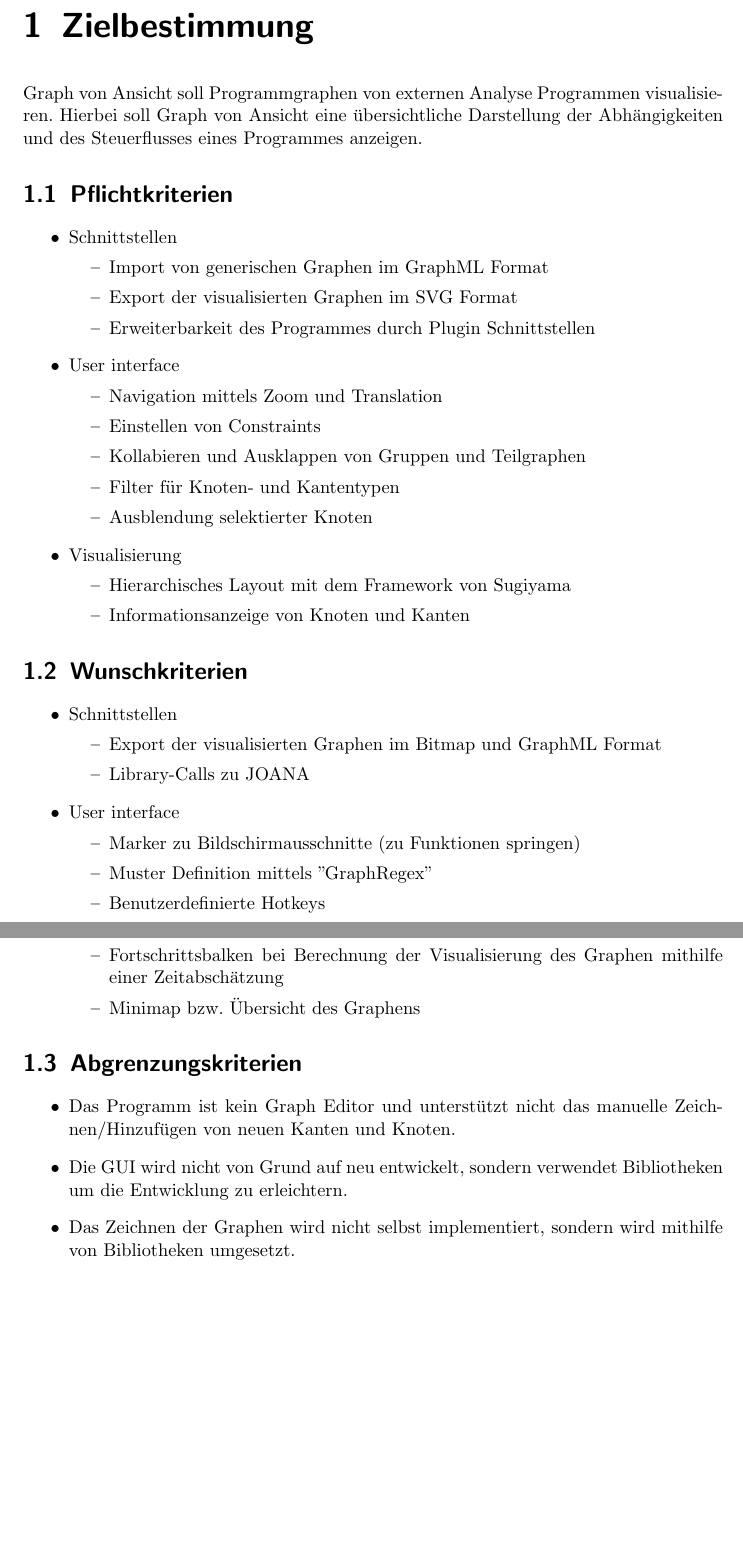
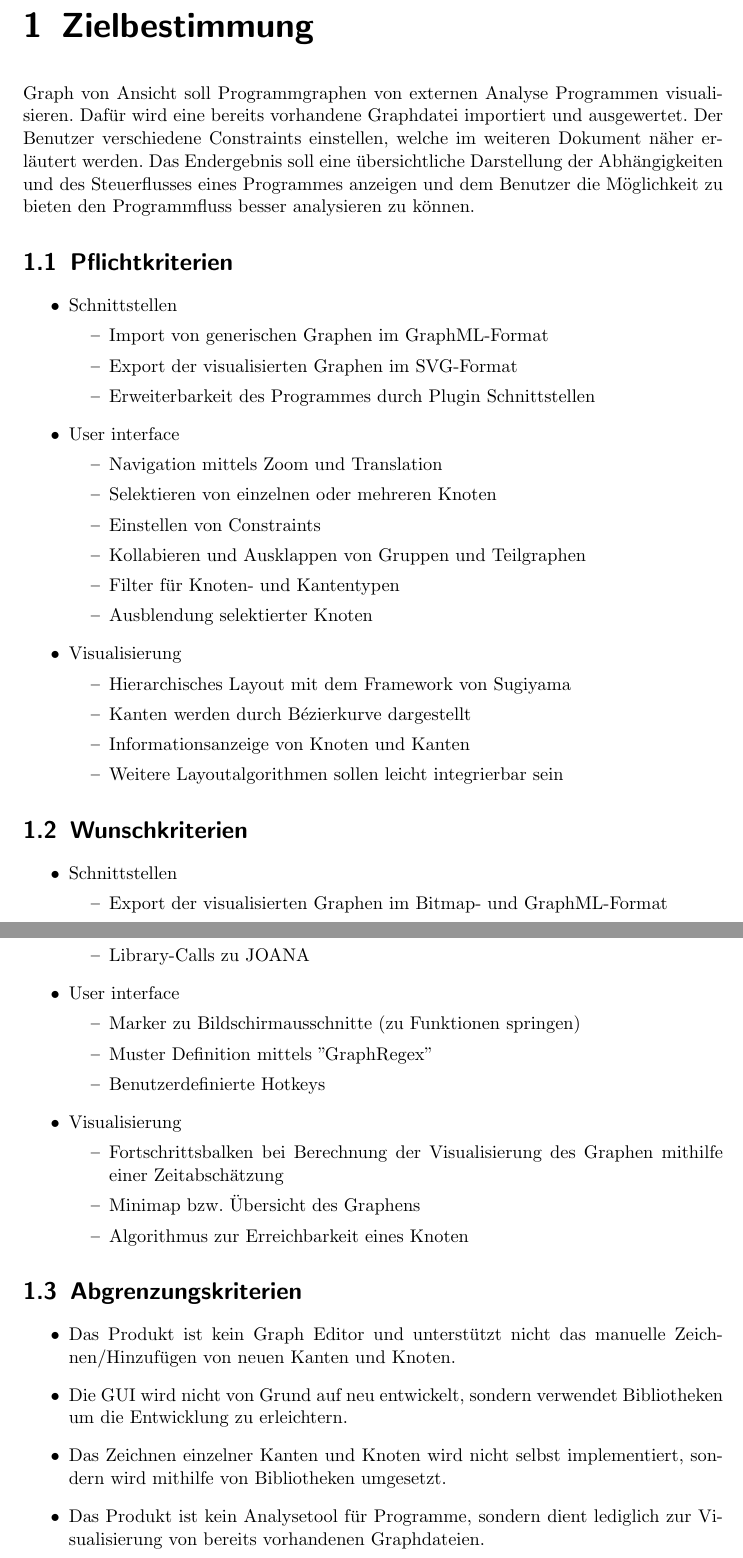
Before and after one commit to PSEProgrammgraphen/PSEDokumente, a LaTeX document (pflichtenheft.tex, which reads zielbestimmung.tex): two parts of pages 3 and 4 of 18, joined at a grey line, cut so that both start at the same text, the shorter picture padded with empty space. Compiled offline with pdfLaTeX.

Commit message:
Kleine Änderungen an den Zielbestimmungen
Änderungen der Zielbestimmung anhand der Kommentare der Betreuer.

```diff
--- a/zielbestimmung.tex
+++ b/zielbestimmung.tex
@@ -1,19 +1,22 @@
 \chapter{Zielbestimmung}
 
-Graph von Ansicht soll Programmgraphen von externen Analyse Programmen visualisieren. Hierbei soll Graph von Ansicht eine übersichtliche Darstellung der Abhängigkeiten und des Steuerflusses eines Programmes anzeigen.
+Graph von Ansicht soll Programmgraphen von externen Analyse Programmen visualisieren. Dafür wird eine bereits vorhandene Graphdatei importiert und ausgewertet. Der Benutzer verschiedene Constraints einstellen, welche im weiteren Dokument näher erläutert werden.
+%TODO: Verweis einfügen zu den konkreten Erläuterungen
+Das Endergebnis soll eine übersichtliche Darstellung der Abhängigkeiten und des Steuerflusses eines Programmes anzeigen und dem Benutzer die Möglichkeit zu bieten den Programmfluss besser analysieren zu können.
 
 \section{Pflichtkriterien}
 
 \begin{itemize}
 \item Schnittstellen
 \begin{itemize}
-\item Import von generischen Graphen im GraphML Format
-\item Export der visualisierten Graphen im SVG Format
+\item Import von generischen Graphen im GraphML-Format
+\item Export der visualisierten Graphen im SVG-Format
 \item Erweiterbarkeit des Programmes durch Plugin Schnittstellen
 \end{itemize}
 \item User interface
 \begin{itemize}
 \item Navigation mittels Zoom und Translation
+\item Selektieren von einzelnen oder mehreren Knoten
 \item Einstellen von Constraints
 \item Kollabieren und Ausklappen von Gruppen und Teilgraphen
 \item Filter für Knoten- und Kantentypen
@@ -22,7 +25,9 @@ Graph von Ansicht soll Programmgraphen von externen Analyse Programmen visualisi
 \item Visualisierung
 \begin{itemize}
 \item Hierarchisches Layout mit dem Framework von Sugiyama
+\item Kanten werden durch Bézierkurve dargestellt
 \item Informationsanzeige von Knoten und Kanten
+\item Weitere Layoutalgorithmen sollen leicht integrierbar sein
 \end{itemize}
 \end{itemize}
 
@@ -31,7 +36,7 @@ Graph von Ansicht soll Programmgraphen von externen Analyse Programmen visualisi
 \begin{itemize}
 \item Schnittstellen
 \begin{itemize}
-\item Export der visualisierten Graphen im Bitmap und GraphML Format
+\item Export der visualisierten Graphen im Bitmap- und GraphML-Format
 \item Library-Calls zu JOANA
 \end{itemize}
 \item User interface
@@ -44,13 +49,15 @@ Graph von Ansicht soll Programmgraphen von externen Analyse Programmen visualisi
 \begin{itemize}
 \item Fortschrittsbalken bei Berechnung der Visualisierung des Graphen mithilfe einer Zeitabschätzung
 \item Minimap bzw. Übersicht des Graphens
+\item Algorithmus zur Erreichbarkeit eines Knoten
 \end{itemize}
 \end{itemize}
 
 \section{Abgrenzungskriterien}
 
 \begin{itemize}
-\item Das Programm ist kein Graph Editor und unterstützt nicht das manuelle Zeichnen/Hinzufügen von neuen Kanten und Knoten.
+\item Das Produkt ist kein Graph Editor und unterstützt nicht das manuelle Zeichnen/Hinzufügen von neuen Kanten und Knoten.
 \item Die GUI wird nicht von Grund auf neu entwickelt, sondern verwendet Bibliotheken um die Entwicklung zu erleichtern.
-\item Das Zeichnen der Graphen wird nicht selbst implementiert, sondern wird mithilfe von Bibliotheken umgesetzt.
+\item Das Zeichnen einzelner Kanten und Knoten wird nicht selbst implementiert, sondern wird mithilfe von Bibliotheken umgesetzt.
+\item Das Produkt ist kein Analysetool für Programme, sondern dient lediglich zur Visualisierung von bereits vorhandenen Graphdateien.
 \end{itemize}
```
